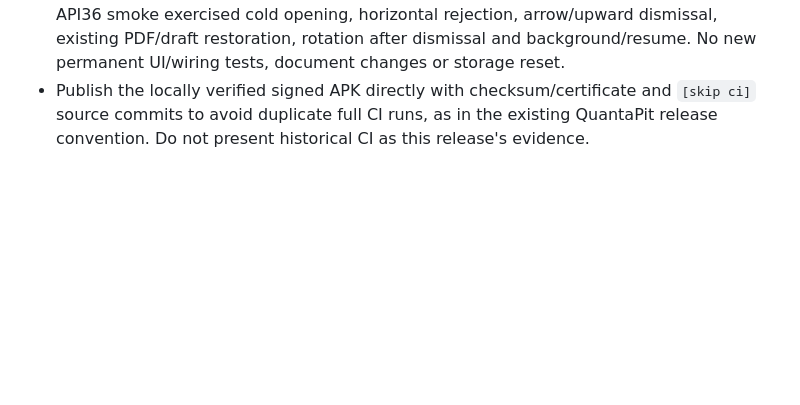
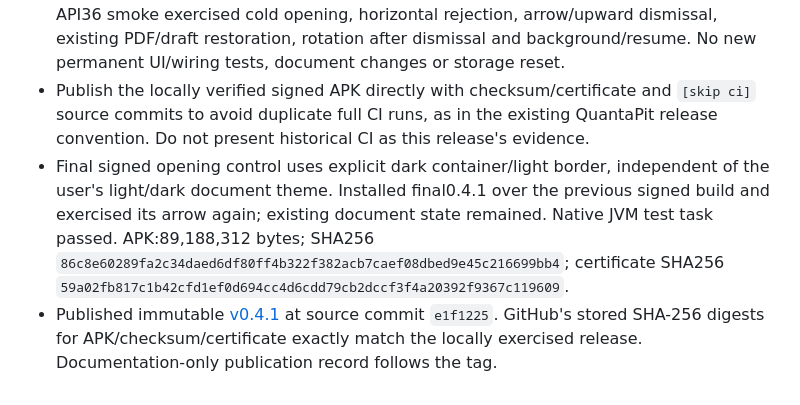
Before and after one commit to ManfuG/NotePit, a Markdown page: AGENTS.md, the part around the change. GitHub-like rendering; blank space fills up the shorter version.

Commit message:
Record verified suite release publication [skip ci]

```diff
--- a/AGENTS.md
+++ b/AGENTS.md
@@ -67,3 +67,5 @@ Audited historical commits retaining personal metadata/content: `b1d4159670fd103
 - PHP2Shell CVE-2026-109618/109619 has no identified PHP runtime here. Actual workstation Node24.21.0 was below the October21 fixes, including Brotli RCE CVE-2026-111497; installed checksum-verified24.22.1 under the existing user-local layout, retaining the old installation. Package engines/CI exclude vulnerable older releases. Source: https://nodejs.org/en/blog/vulnerability/october-2026-security-releases .
 - Updated build-only fflate0.8.2→0.8.3; pinned PDF archive is still SHA-256 checked before unzip. Clean install/npm audit: zero known findings. Twelve editor invariants pass; signed API36 smoke exercised cold opening, horizontal rejection, arrow/upward dismissal, existing PDF/draft restoration, rotation after dismissal and background/resume. No new permanent UI/wiring tests, document changes or storage reset.
 - Publish the locally verified signed APK directly with checksum/certificate and `[skip ci]` source commits to avoid duplicate full CI runs, as in the existing QuantaPit release convention. Do not present historical CI as this release's evidence.
+- Final signed opening control uses explicit dark container/light border, independent of the user's light/dark document theme. Installed final0.4.1 over the previous signed build and exercised its arrow again; existing document state remained. Native JVM test task passed. APK:89,188,312 bytes; SHA256 `86c8e60289fa2c34daed6df80ff4b322f382acb7caef08dbed9e45c216699bb4`; certificate SHA256 `59a02fb817c1b42cfd1ef0d694cc4d6cdd79cb2dccf3f4a20392f9367c119609`.
+- Published immutable [v0.4.1](https://github.com/ManfuG/NotePit/releases/tag/v0.4.1) at source commit `e1f1225`. GitHub's stored SHA-256 digests for APK/checksum/certificate exactly match the locally exercised release. Documentation-only publication record follows the tag.
```
Also changed, not shown: README.md (+1 -1 lines).
